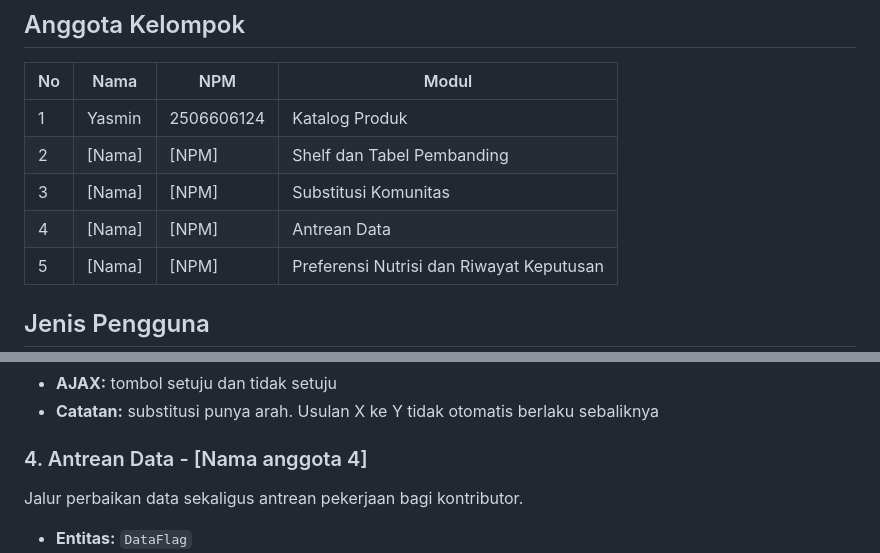
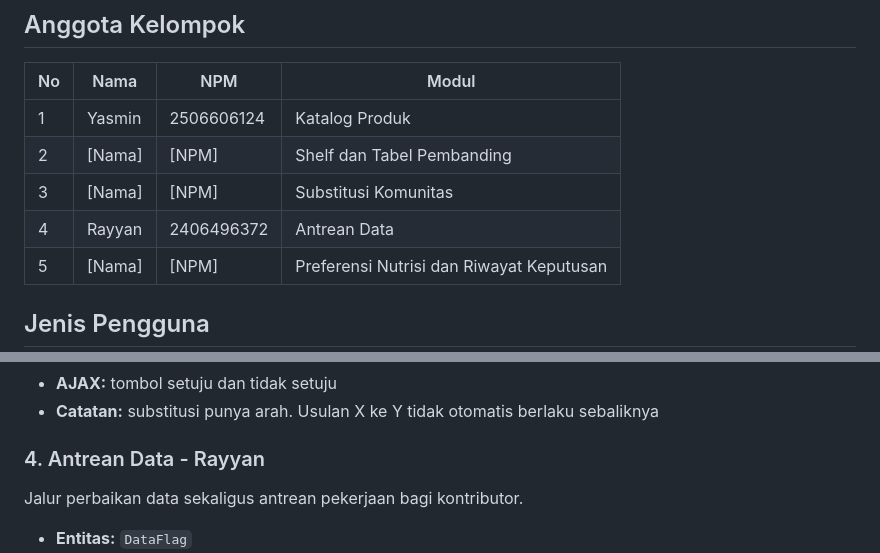
Before and after one commit to PBP-Kelompok-B4/PilihYuk, a Markdown page: README.md, 2 parts joined by grey strips. Drawn GitHub-style.

Commit message:
Docs: Replace placeholder with Rayyan's Information

```diff
--- a/README.md
+++ b/README.md
@@ -33,7 +33,7 @@ Pilihan konsumsi harian adalah keputusan yang paling sering diambil orang terhad
 | 1 | Yasmin | 2506606124 | Katalog Produk |
 | 2 | [Nama] | [NPM] | Shelf dan Tabel Pembanding |
 | 3 | [Nama] | [NPM] | Substitusi Komunitas |
-| 4 | [Nama] | [NPM] | Antrean Data |
+| 4 | Rayyan | 2406496372 | Antrean Data |
 | 5 | [Nama] | [NPM] | Preferensi Nutrisi dan Riwayat Keputusan |
 
 ## Jenis Pengguna
@@ -118,7 +118,7 @@ Usulan penggantian produk beserta alasannya, dinilai pengguna lain, boleh menyeb
 - **AJAX:** tombol setuju dan tidak setuju
 - **Catatan:** substitusi punya arah. Usulan X ke Y tidak otomatis berlaku sebaliknya
 
-### 4. Antrean Data - [Nama anggota 4]
+### 4. Antrean Data - Rayyan
 
 Jalur perbaikan data sekaligus antrean pekerjaan bagi kontributor.
 
```
